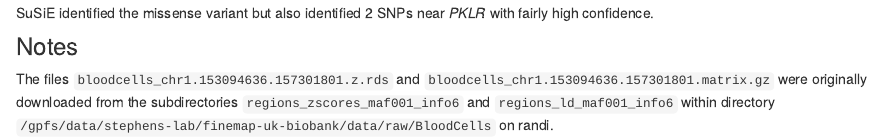
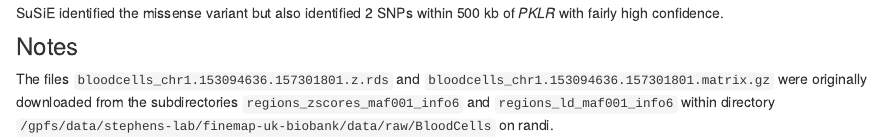
Before and after one commit to Ldo3/Improved_LD_SuSiE, an R Markdown document (analysis/susie_rss_ukbb.Rmd): the page in a window 1100 px wide, from 2790 px down. Rendered offline with R 4.5, knitr and Pandoc, with nearby package versions; drawn as R Markdown's standard HTML page in place of the format the file asks for; some code elsewhere in the file could not run offline.

Commit message:
wflow_publish("analysis/susie_rss_ukbb.Rmd", view = F, verbose = T)

````diff
--- a/analysis/susie_rss_ukbb.Rmd
+++ b/analysis/susie_rss_ukbb.Rmd
@@ -131,8 +128,8 @@ This PIP plot summarizes the results of the fine-mapping analysis:
 susie_pip_plot(fit)
 ```
 
-SuSiE identified the missense variant but also identified 2 SNPs near
-*PKLR* with fairly high confidence.
+SuSiE identified the missense variant but also identified 2 SNPs
+within 500 kb of *PKLR* with fairly high confidence.
 
 ### Notes
 
````
Also changed, not shown: analysis/susie_rss_ukbb.Rmd (5 more changed lines).
